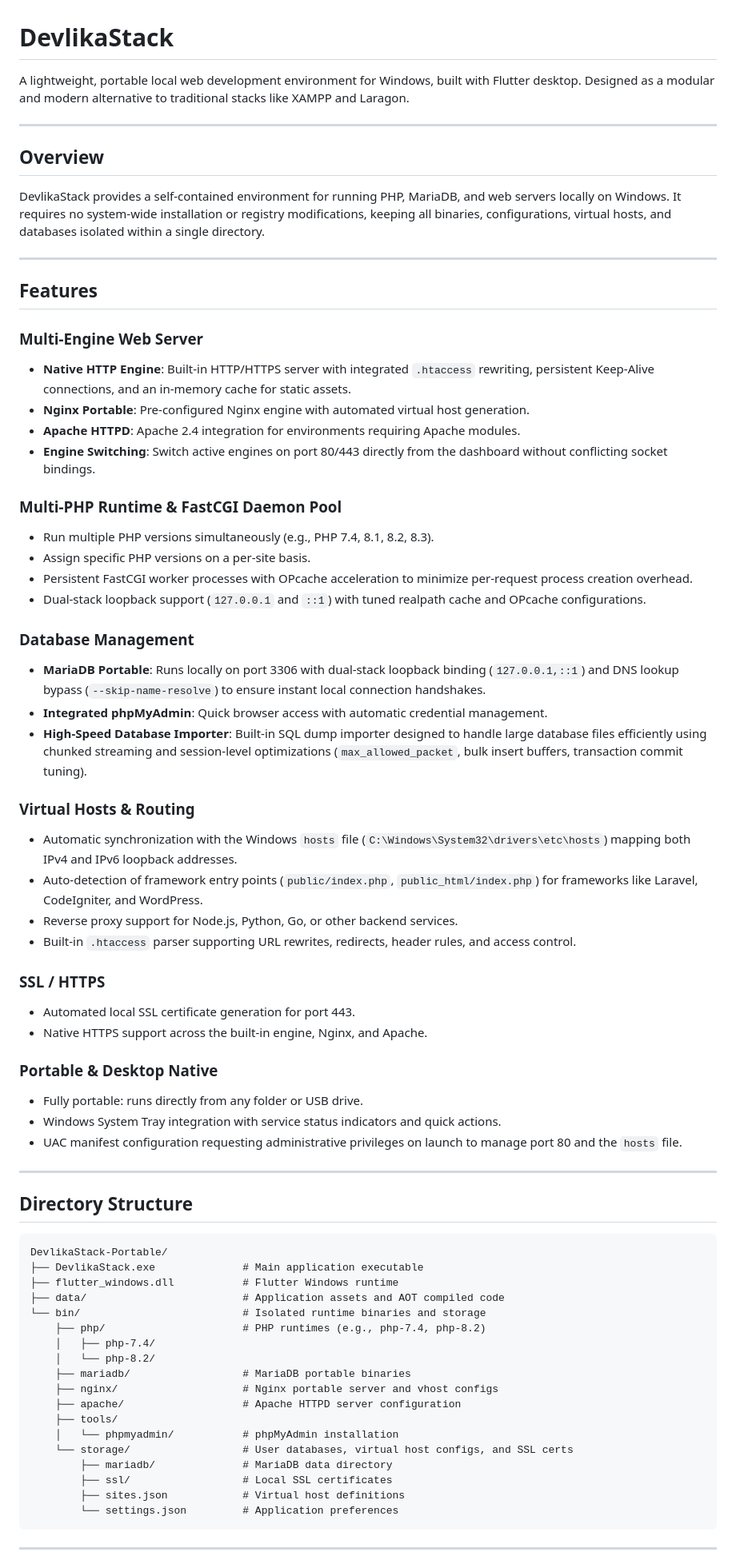
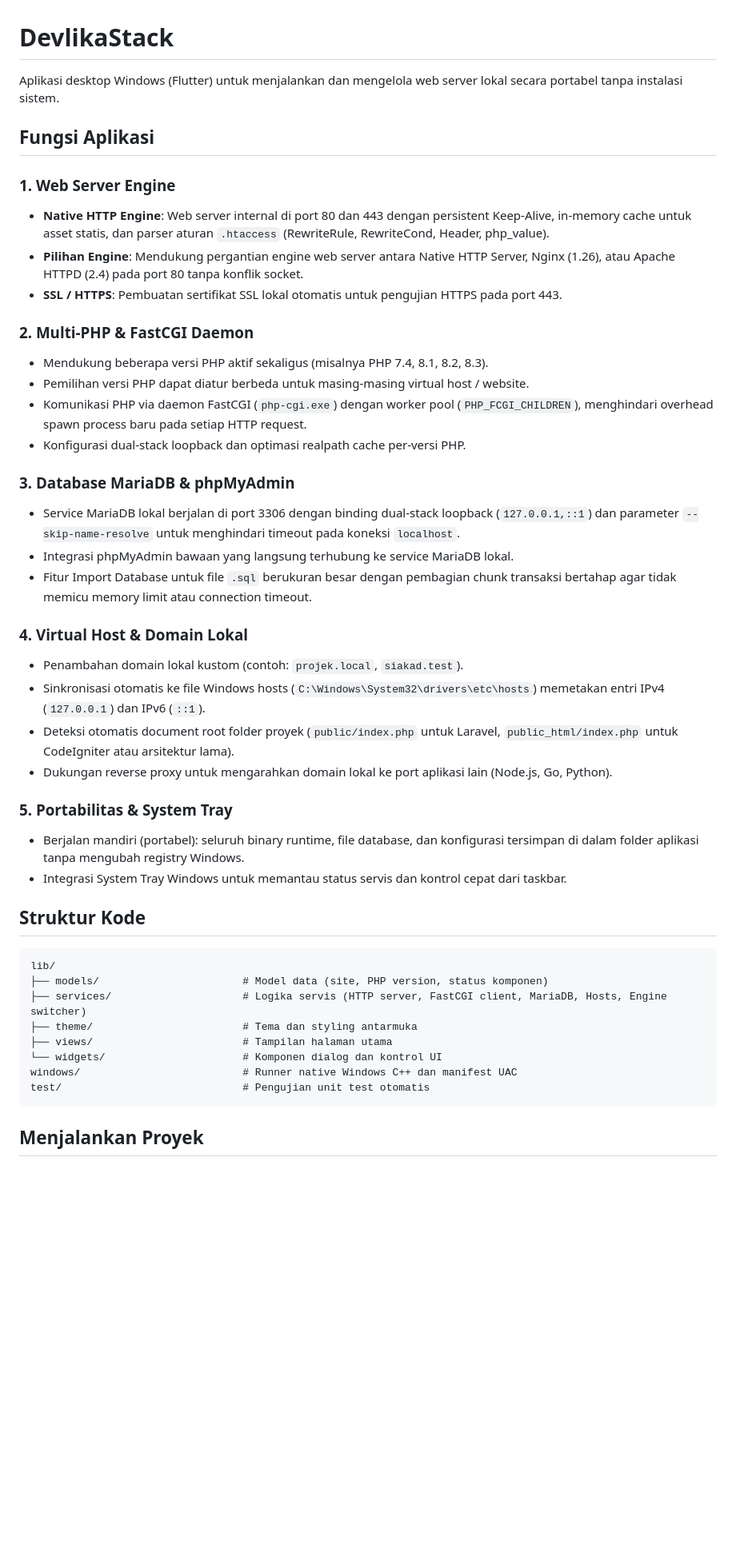
Before and after one commit to firmanwazir/DevlikaStack, a Markdown page: README.md, the part around one of its changes. Shown at 80% size. Drawn GitHub-style; blank space fills up the shorter version.

Commit message:
Update README.md: fokus ke dokumentasi teknis dan fungsi aplikasi

````diff
--- a/README.md
+++ b/README.md
@@ -1,73 +1,47 @@
 # DevlikaStack
 
-A lightweight, portable local web development environment for Windows, built with Flutter desktop. Designed as a modular and modern alternative to traditional stacks like XAMPP and Laragon.
+Aplikasi desktop Windows (Flutter) untuk menjalankan dan mengelola web server lokal secara portabel tanpa instalasi sistem.
 
----
+## Fungsi Aplikasi
 
-## Overview
+### 1. Web Server Engine
+- **Native HTTP Engine**: Web server internal di port 80 dan 443 dengan persistent Keep-Alive, in-memory cache untuk asset statis, dan parser aturan `.htaccess` (RewriteRule, RewriteCond, Header, php_value).
+- **Pilihan Engine**: Mendukung pergantian engine web server antara Native HTTP Server, Nginx (1.26), atau Apache HTTPD (2.4) pada port 80 tanpa konflik socket.
+- **SSL / HTTPS**: Pembuatan sertifikat SSL lokal otomatis untuk pengujian HTTPS pada port 443.
 
-DevlikaStack provides a self-contained environment for running PHP, MariaDB, and web servers locally on Windows. It requires no system-wide installation or registry modifications, keeping all binaries, configurations, virtual hosts, and databases isolated within a single directory.
+### 2. Multi-PHP & FastCGI Daemon
+- Mendukung beberapa versi PHP aktif sekaligus (misalnya PHP 7.4, 8.1, 8.2, 8.3).
+- Pemilihan versi PHP dapat diatur berbeda untuk masing-masing virtual host / website.
+- Komunikasi PHP via daemon FastCGI (`php-cgi.exe`) dengan worker pool (`PHP_FCGI_CHILDREN`), menghindari overhead spawn process baru pada setiap HTTP request.
+- Konfigurasi dual-stack loopback dan optimasi realpath cache per-versi PHP.
 
----
+### 3. Database MariaDB & phpMyAdmin
+- Service MariaDB lokal berjalan di port 3306 dengan binding dual-stack loopback (`127.0.0.1,::1`) dan parameter `--skip-name-resolve` untuk menghindari timeout pada koneksi `localhost`.
+- Integrasi phpMyAdmin bawaan yang langsung terhubung ke service MariaDB lokal.
+- Fitur Import Database untuk file `.sql` berukuran besar dengan pembagian chunk transaksi bertahap agar tidak memicu memory limit atau connection timeout.
 
-## Features
+### 4. Virtual Host & Domain Lokal
+- Penambahan domain lokal kustom (contoh: `projek.local`, `siakad.test`).
+- Sinkronisasi otomatis ke file Windows hosts (`C:\Windows\System32\drivers\etc\hosts`) memetakan entri IPv4 (`127.0.0.1`) dan IPv6 (`::1`).
+- Deteksi otomatis document root folder proyek (`public/index.php` untuk Laravel, `public_html/index.php` untuk CodeIgniter atau arsitektur lama).
+- Dukungan reverse proxy untuk mengarahkan domain lokal ke port aplikasi lain (Node.js, Go, Python).
 
-### Multi-Engine Web Server
-- **Native HTTP Engine**: Built-in HTTP/HTTPS server with integrated `.htaccess` rewriting, persistent Keep-Alive connections, and an in-memory cache for static assets.
-- **Nginx Portable**: Pre-configured Nginx engine with automated virtual host generation.
-- **Apache HTTPD**: Apache 2.4 integration for environments requiring Apache modules.
-- **Engine Switching**: Switch active engines on port 80/443 directly from the dashboard without conflicting socket bindings.
+### 5. Portabilitas & System Tray
+- Berjalan mandiri (portabel): seluruh binary runtime, file database, dan konfigurasi tersimpan di dalam folder aplikasi tanpa mengubah registry Windows.
+- Integrasi System Tray Windows untuk memantau status servis dan kontrol cepat dari taskbar.
 
-### Multi-PHP Runtime & FastCGI Daemon Pool
-- Run multiple PHP versions simultaneously (e.g., PHP 7.4, 8.1, 8.2, 8.3).
-- Assign specific PHP versions on a per-site basis.
-- Persistent FastCGI worker processes with OPcache acceleration to minimize per-request process creation overhead.
-- Dual-stack loopback support (`127.0.0.1` and `::1`) with tuned realpath cache and OPcache configurations.
-
-### Database Management
-- **MariaDB Portable**: Runs locally on port 3306 with dual-stack loopback binding (`127.0.0.1,::1`) and DNS lookup bypass (`--skip-name-resolve`) to ensure instant local connection handshakes.
-- **Integrated phpMyAdmin**: Quick browser access with automatic credential management.
-- **High-Speed Database Importer**: Built-in SQL dump importer designed to handle large database files efficiently using chunked streaming and session-level optimizations (`max_allowed_packet`, bulk insert buffers, transaction commit tuning).
-
-### Virtual Hosts & Routing
-- Automatic synchronization with the Windows `hosts` file (`C:\Windows\System32\drivers\etc\hosts`) mapping both IPv4 and IPv6 loopback addresses.
-- Auto-detection of framework entry points (`public/index.php`, `public_html/index.php`) for frameworks like Laravel, CodeIgniter, and WordPress.
-- Reverse proxy support for Node.js, Python, Go, or other backend services.
-- Built-in `.htaccess` parser supporting URL rewrites, redirects, header rules, and access control.
-
-### SSL / HTTPS
-- Automated local SSL certificate generation for port 443.
-- Native HTTPS support across the built-in engine, Nginx, and Apache.
-
-### Portable & Desktop Native
-- Fully portable: runs directly from any folder or USB drive.
-- Windows System Tray integration with service status indicators and quick actions.
-- UAC manifest configuration requesting administrative privileges on launch to manage port 80 and the `hosts` file.
-
----
-
-## Directory Structure
+## Struktur Kode
 
 ```text
-DevlikaStack-Portable/
-├── DevlikaStack.exe              # Main application executable
-├── flutter_windows.dll           # Flutter Windows runtime
-├── data/                         # Application assets and AOT compiled code
-└── bin/                          # Isolated runtime binaries and storage
-    ├── php/                      # PHP runtimes (e.g., php-7.4, php-8.2)
-    │   ├── php-7.4/
-    │   └── php-8.2/
-    ├── mariadb/                  # MariaDB portable binaries
-    ├── nginx/                    # Nginx portable server and vhost configs
-    ├── apache/                   # Apache HTTPD server configuration
-    ├── tools/
-    │   └── phpmyadmin/           # phpMyAdmin installation
-    └── storage/                  # User databases, virtual host configs, and SSL certs
-        ├── mariadb/              # MariaDB data directory
-        ├── ssl/                  # Local SSL certificates
-        ├── sites.json            # Virtual host definitions
-        └── settings.json         # Application preferences
+lib/
+├── models/                       # Model data (site, PHP version, status komponen)
+├── services/                     # Logika servis (HTTP server, FastCGI client, MariaDB, Hosts, Engine switcher)
+├── theme/                        # Tema dan styling antarmuka
+├── views/                        # Tampilan halaman utama
+└── widgets/                      # Komponen dialog dan kontrol UI
+windows/                          # Runner native Windows C++ dan manifest UAC
+test/                             # Pengujian unit test otomatis
 ```
 
----
+## Menjalankan Proyek
 
````
Also changed, not shown: other parts of README.md (+14 -63 lines).
